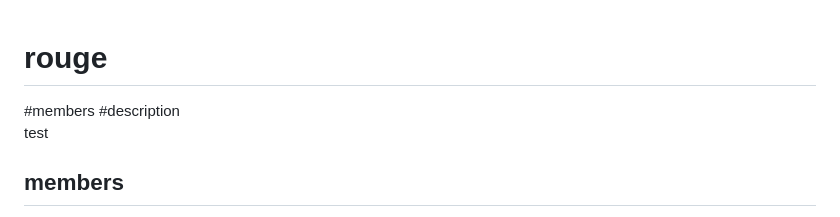
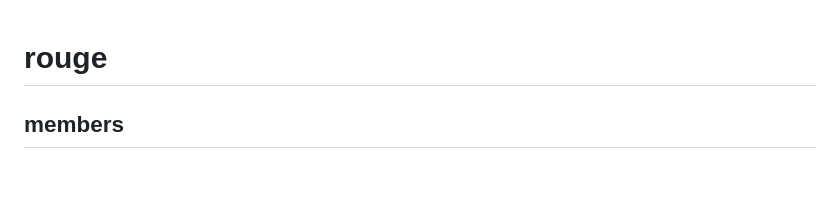
Before and after one commit to nadineiyapri/plateforme_de_d-liberation, a Markdown page: README.md, the part around the change. Rendered like a GitHub page; blank space fills up the shorter version.

```diff
--- a/README.md
+++ b/README.md
@@ -1,8 +1,5 @@
 # rouge
 
-#members
-#description
-test
 ## members
 Do Cécilia.
 OuldLhadj Narimane.
```
